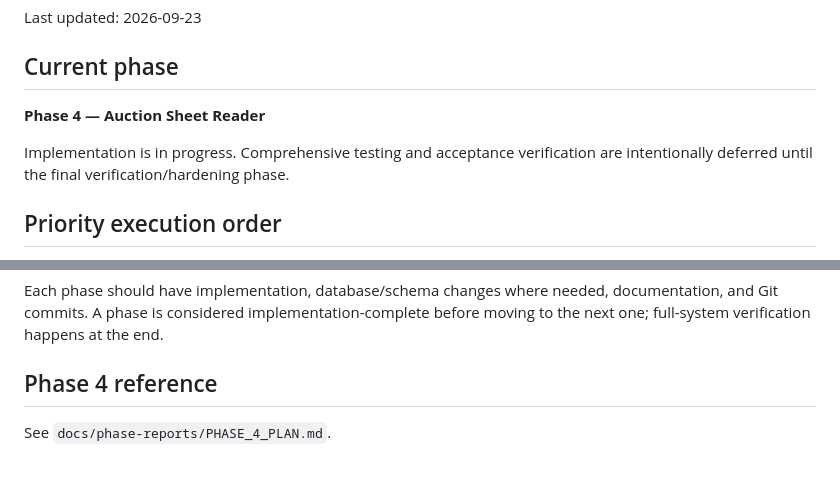
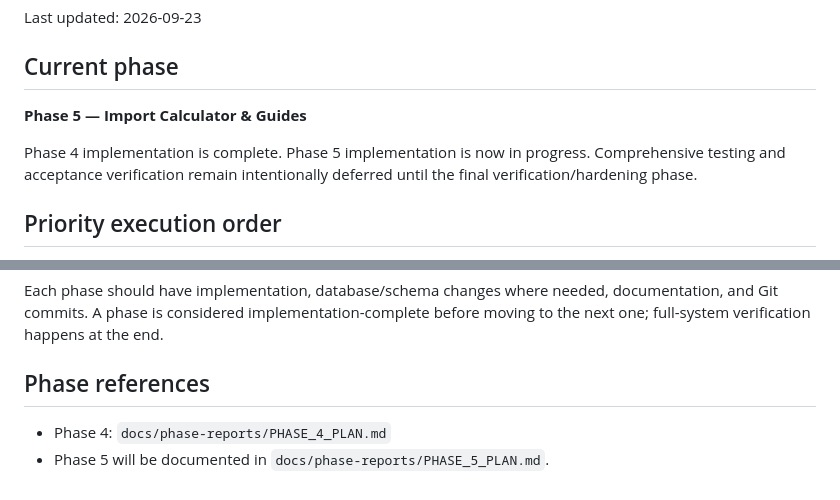
Before and after one commit to hayatraheel800-alt/MotoraconectApp, a Markdown page: docs/MASTER_PLAN.md, 2 parts joined by grey strips. Drawn GitHub-style.

Commit message:
docs: advance roadmap to Phase 5

```diff
--- a/docs/MASTER_PLAN.md
+++ b/docs/MASTER_PLAN.md
@@ -4,9 +4,9 @@ Last updated: 2026-09-23
 
 ## Current phase
 
-**Phase 4 — Auction Sheet Reader**
+**Phase 5 — Import Calculator & Guides**
 
-Implementation is in progress. Comprehensive testing and acceptance verification are intentionally deferred until the final verification/hardening phase.
+Phase 4 implementation is complete. Phase 5 implementation is now in progress. Comprehensive testing and acceptance verification remain intentionally deferred until the final verification/hardening phase.
 
 ## Priority execution order
 
@@ -63,6 +63,7 @@ Comprehensive automated tests, runtime verification, cross-platform checks, depl
 
 Each phase should have implementation, database/schema changes where needed, documentation, and Git commits. A phase is considered implementation-complete before moving to the next one; full-system verification happens at the end.
 
-## Phase 4 reference
+## Phase references
 
-See `docs/phase-reports/PHASE_4_PLAN.md`.
+- Phase 4: `docs/phase-reports/PHASE_4_PLAN.md`
+- Phase 5 will be documented in `docs/phase-reports/PHASE_5_PLAN.md`.
```
